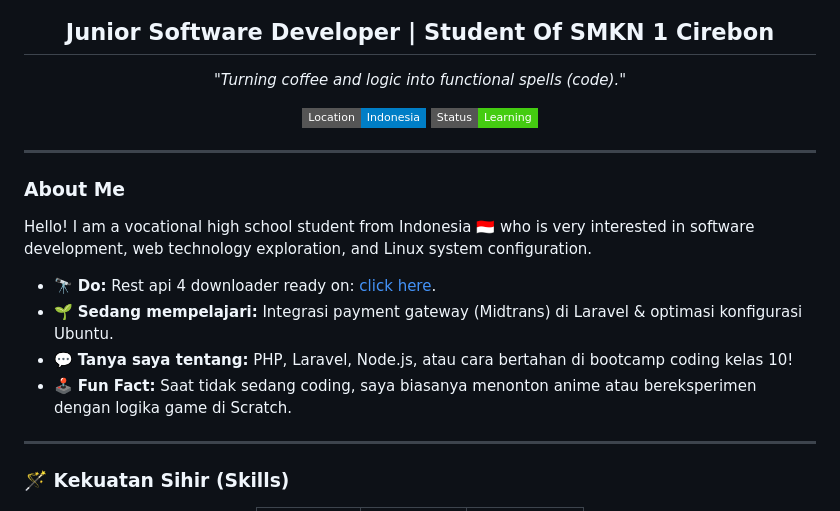
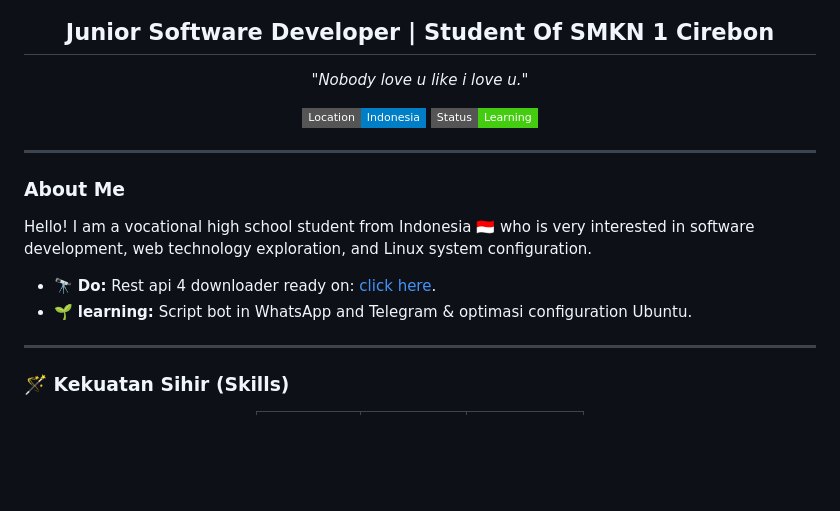
Before and after one commit to Z-150/Z-150, a Markdown page: README.md, the part around the change. GitHub-like rendering; badges without logos; blank space fills up the shorter version.

```diff
--- a/README.md
+++ b/README.md
@@ -11,7 +11,7 @@
 <h2 align="center"> Junior Software Developer | Student Of SMKN 1 Cirebon</h2>
 
 <p align="center">
-  <i>"Turning coffee and logic into functional spells (code)."</i>
+  <i>"Nobody love u like i love u."</i>
 </p>
 
 <p align="center">
@@ -26,10 +26,7 @@
 Hello! I am a vocational high school student from Indonesia 🇮🇩 who is very interested in software development, web technology exploration, and Linux system configuration.
 
 - 🔭 **Do:** Rest api 4 downloader ready on: <a href="https://github.com/z-150/rest4api">click here</a>.
-- 🌱 **Sedang mempelajari:** Integrasi payment gateway (Midtrans) di Laravel & optimasi konfigurasi Ubuntu.
-- 💬 **Tanya saya tentang:** PHP, Laravel, Node.js, atau cara bertahan di bootcamp coding kelas 10!
-- 🕹️ **Fun Fact:** Saat tidak sedang coding, saya biasanya menonton anime atau bereksperimen dengan logika game di Scratch.
-
+- 🌱 **learning:** Script bot in WhatsApp and Telegram & optimasi configuration Ubuntu.
 ---
 
 ### 🪄 Kekuatan Sihir (Skills)
```
